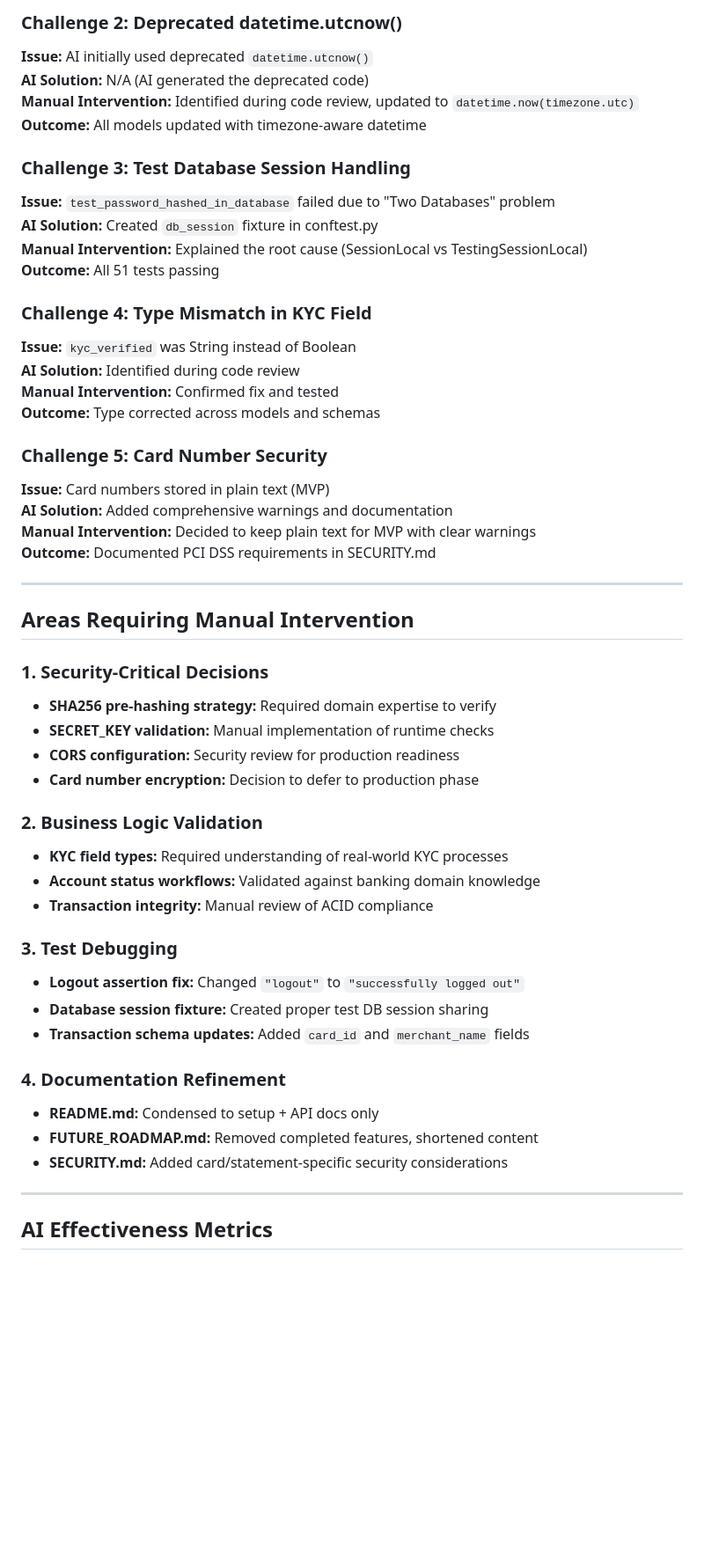
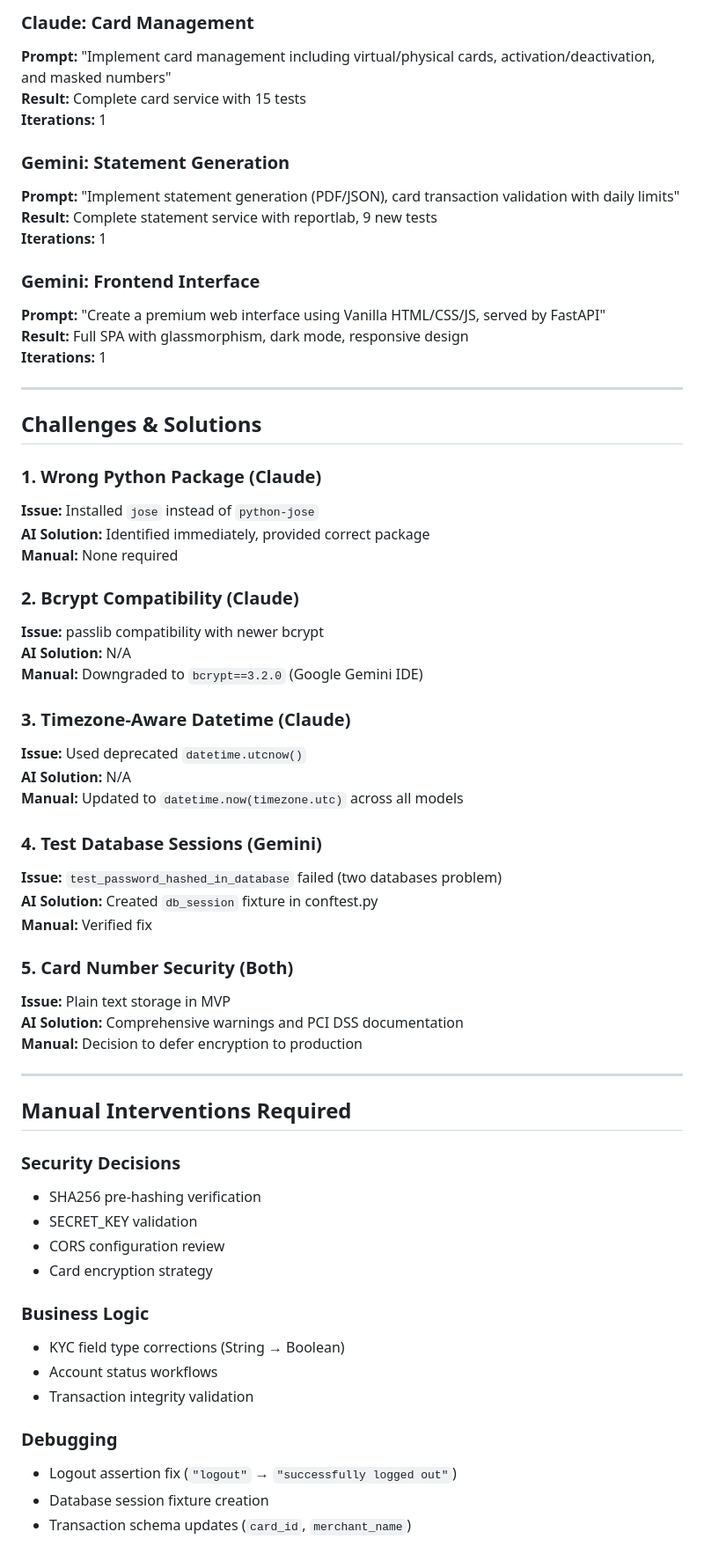
Before and after one commit to KWojtaszczyk/bankning-rest-service, a Markdown page: docs/AI_USAGE_LOG.md, the part around one of its changes. Shown at 88% size. Drawn GitHub-style; blank space fills up the shorter version.

Commit message:
final AI usage update

```diff
--- a/docs/AI_USAGE_LOG.md
+++ b/docs/AI_USAGE_LOG.md
@@ -63,53 +49,65 @@
 
-### Challenge 2: Deprecated datetime.utcnow()
-**Issue:** AI initially used deprecated `datetime.utcnow()`
-**AI Solution:** N/A (AI generated the deprecated code)
-**Manual Intervention:** Identified during code review, updated to `datetime.now(timezone.utc)`
-**Outcome:** All models updated with timezone-aware datetime
+### Claude: Card Management
+**Prompt:** "Implement card management including virtual/physical cards, activation/deactivation, and masked numbers"
+**Result:** Complete card service with 15 tests
+**Iterations:** 1
 
-### Challenge 3: Test Database Session Handling
-**Issue:** `test_password_hashed_in_database` failed due to "Two Databases" problem
-**AI Solution:** Created `db_session` fixture in conftest.py
-**Manual Intervention:** Explained the root cause (SessionLocal vs TestingSessionLocal)
-**Outcome:** All 51 tests passing
+### Gemini: Statement Generation
+**Prompt:** "Implement statement generation (PDF/JSON), card transaction validation with daily limits"
+**Result:** Complete statement service with reportlab, 9 new tests
+**Iterations:** 1
 
-### Challenge 4: Type Mismatch in KYC Field
-**Issue:** `kyc_verified` was String instead of Boolean
-**AI Solution:** Identified during code review
-**Manual Intervention:** Confirmed fix and tested
-**Outcome:** Type corrected across models and schemas
-
-### Challenge 5: Card Number Security
-**Issue:** Card numbers stored in plain text (MVP)
-**AI Solution:** Added comprehensive warnings and documentation
-**Manual Intervention:** Decided to keep plain text for MVP with clear warnings
-**Outcome:** Documented PCI DSS requirements in SECURITY.md
+### Gemini: Frontend Interface
+**Prompt:** "Create a premium web interface using Vanilla HTML/CSS/JS, served by FastAPI"
+**Result:** Full SPA with glassmorphism, dark mode, responsive design
+**Iterations:** 1
 
 ---
 
-## Areas Requiring Manual Intervention
+## Challenges & Solutions
 
-### 1. Security-Critical Decisions
-- **SHA256 pre-hashing strategy:** Required domain expertise to verify
-- **SECRET_KEY validation:** Manual implementation of runtime checks
-- **CORS configuration:** Security review for production readiness
-- **Card number encryption:** Decision to defer to production phase
+### 1. Wrong Python Package (Claude)
+**Issue:** Installed `jose` instead of `python-jose`
+**AI Solution:** Identified immediately, provided correct package
+**Manual:** None required
 
-### 2. Business Logic Validation
-- **KYC field types:** Required understanding of real-world KYC processes
-- **Account status workflows:** Validated against banking domain knowledge
-- **Transaction integrity:** Manual review of ACID compliance
+### 2. Bcrypt Compatibility (Claude)
+**Issue:** passlib compatibility with newer bcrypt
+**AI Solution:** N/A
+**Manual:** Downgraded to `bcrypt==3.2.0` (Google Gemini IDE)
 
-### 3. Test Debugging
-- **Logout assertion fix:** Changed `"logout"` to `"successfully logged out"`
-- **Database session fixture:** Created proper test DB session sharing
-- **Transaction schema updates:** Added `card_id` and `merchant_name` fields
+### 3. Timezone-Aware Datetime (Claude)
+**Issue:** Used deprecated `datetime.utcnow()`
+**AI Solution:** N/A
+**Manual:** Updated to `datetime.now(timezone.utc)` across all models
 
-### 4. Documentation Refinement
-- **README.md:** Condensed to setup + API docs only
-- **FUTURE_ROADMAP.md:** Removed completed features, shortened content
-- **SECURITY.md:** Added card/statement-specific security considerations
+### 4. Test Database Sessions (Gemini)
+**Issue:** `test_password_hashed_in_database` failed (two databases problem)
+**AI Solution:** Created `db_session` fixture in conftest.py
+**Manual:** Verified fix
+
+### 5. Card Number Security (Both)
+**Issue:** Plain text storage in MVP
+**AI Solution:** Comprehensive warnings and PCI DSS documentation
+**Manual:** Decision to defer encryption to production
 
 ---
 
-## AI Effectiveness Metrics
+## Manual Interventions Required
+
+### Security Decisions
+- SHA256 pre-hashing verification
+- SECRET_KEY validation
+- CORS configuration review
+- Card encryption strategy
+
+### Business Logic
+- KYC field type corrections (String → Boolean)
+- Account status workflows
+- Transaction integrity validation
+
+### Debugging
+- Logout assertion fix (`"logout"` → `"successfully logged out"`)
+- Database session fixture creation
+- Transaction schema updates (`card_id`, `merchant_name`)
+
```
Also changed, not shown: other parts of docs/AI_USAGE_LOG.md (+124 -73 lines).
